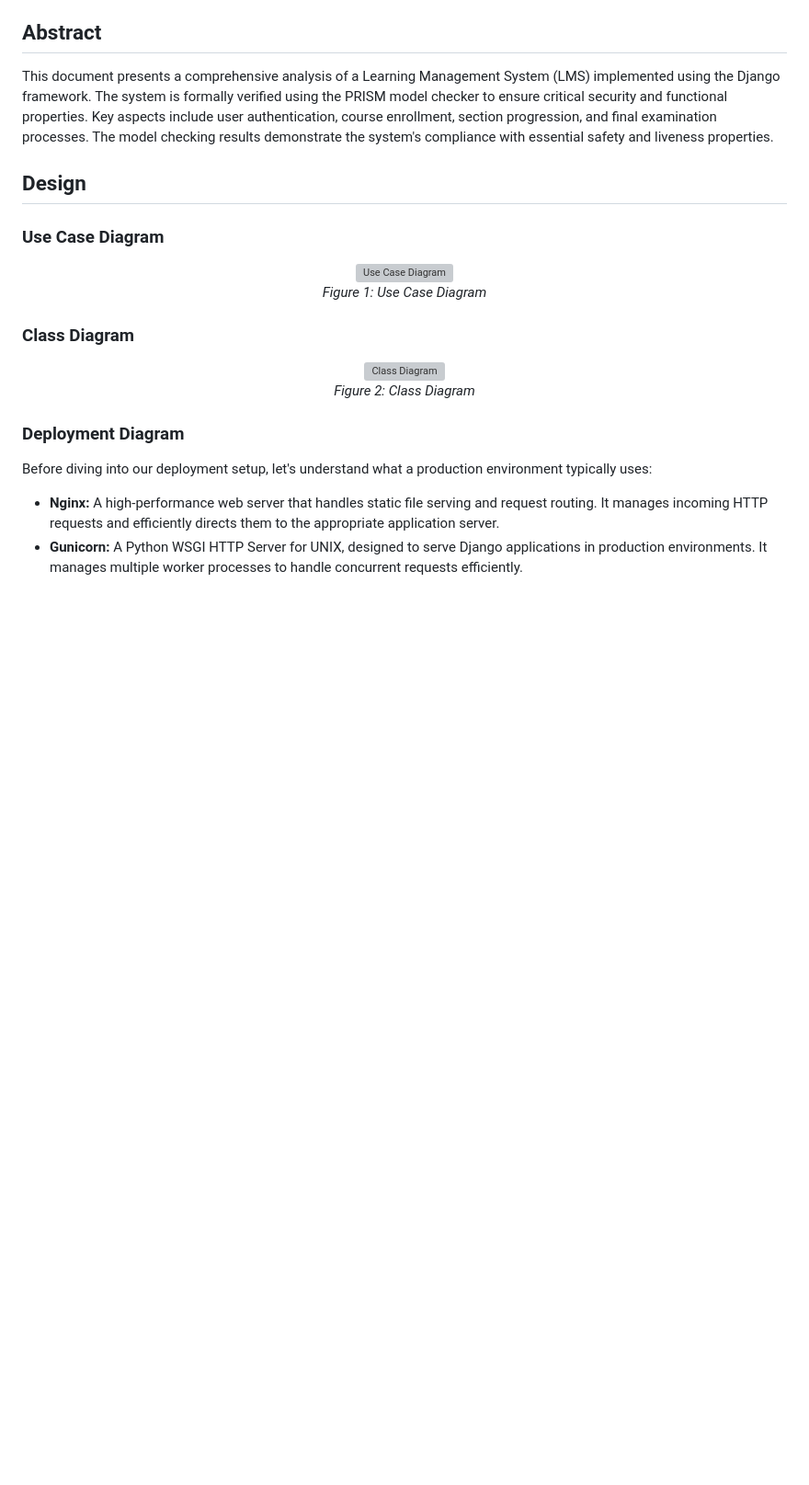
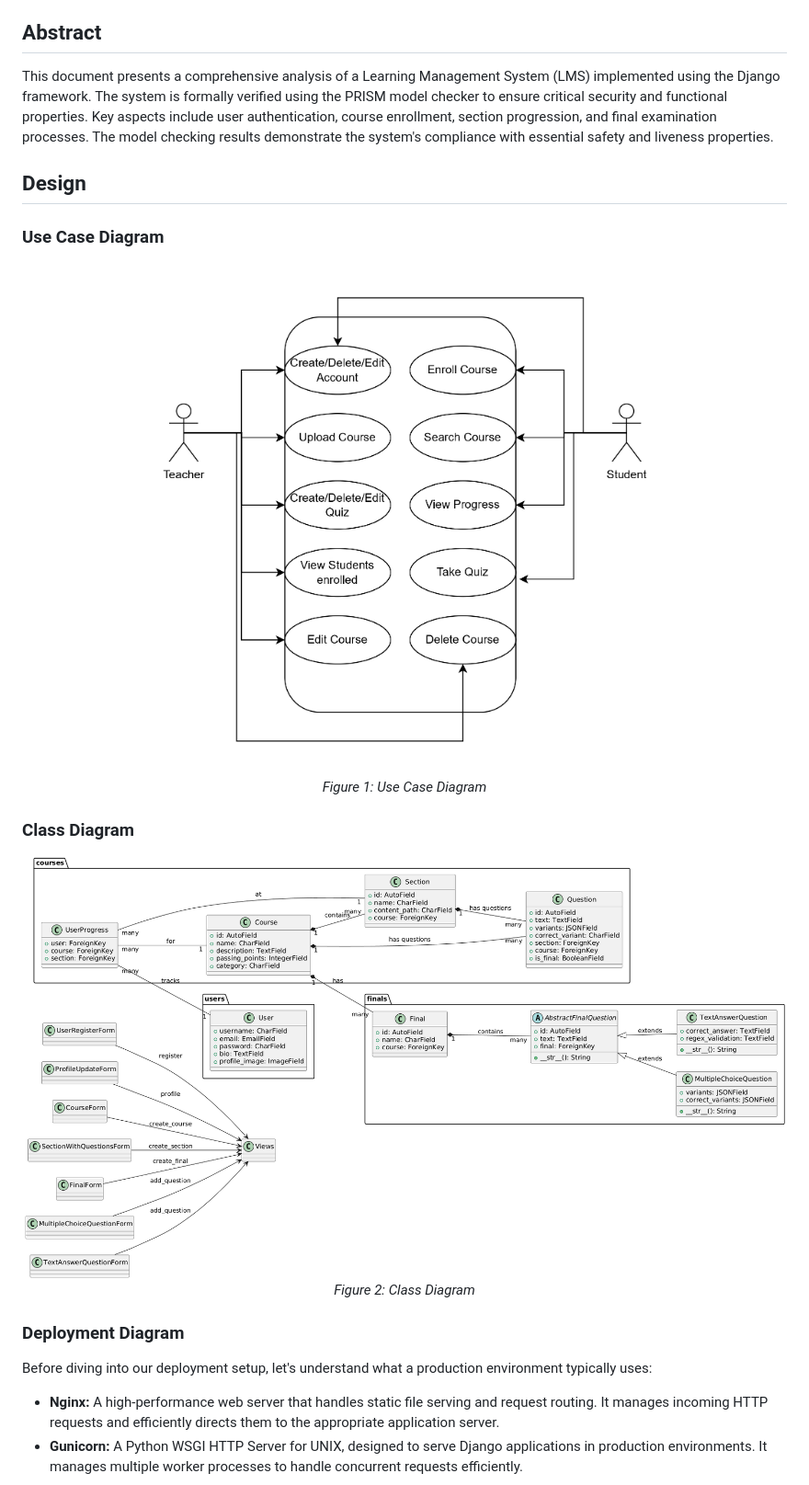
Before and after one commit to Marcu-Petric/ProofLearn, a Markdown page: README.md, the part around the change printed below. Shown: that part at 92% size. Drawn GitHub-style; blank space fills up the shorter version; grey boxes are pictures that could not be loaded.

```diff
--- a/README.md
+++ b/README.md
@@ -10,14 +10,14 @@ This document presents a comprehensive analysis of a Learning Management System
 
 ### Use Case Diagram
 <div align="center">
-  <img src="usecase.jpg" alt="Use Case Diagram"/>
+  <img src="fig/usecase.jpg" alt="Use Case Diagram"/>
   <br>
   <em>Figure 1: Use Case Diagram</em>
 </div>
 
 ### Class Diagram
 <div align="center">
-  <img src="class.png" alt="Class Diagram"/>
+  <img src="fig/class.png" alt="Class Diagram"/>
   <br>
   <em>Figure 2: Class Diagram</em>
 </div>
```
Also changed, not shown: other parts of README.md (+4 -4 lines).
